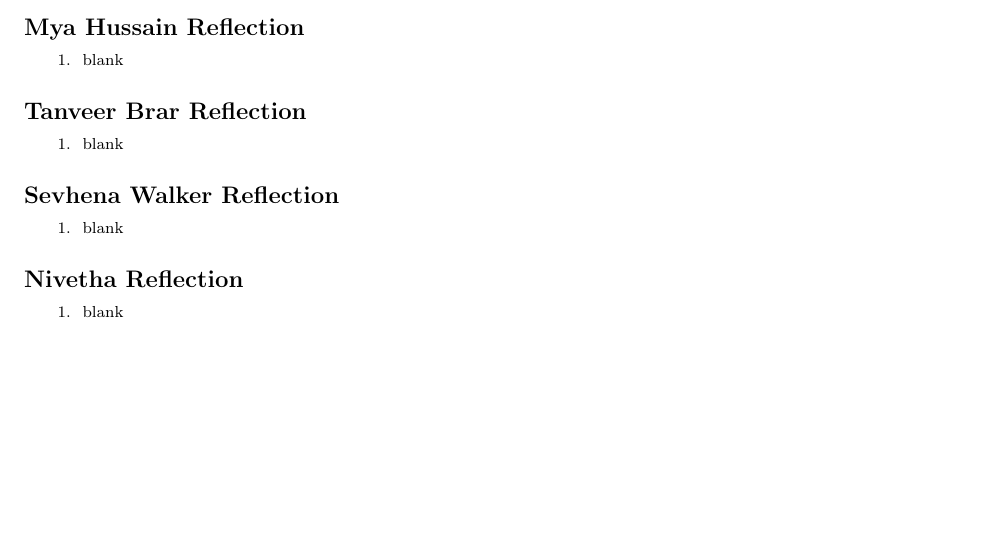
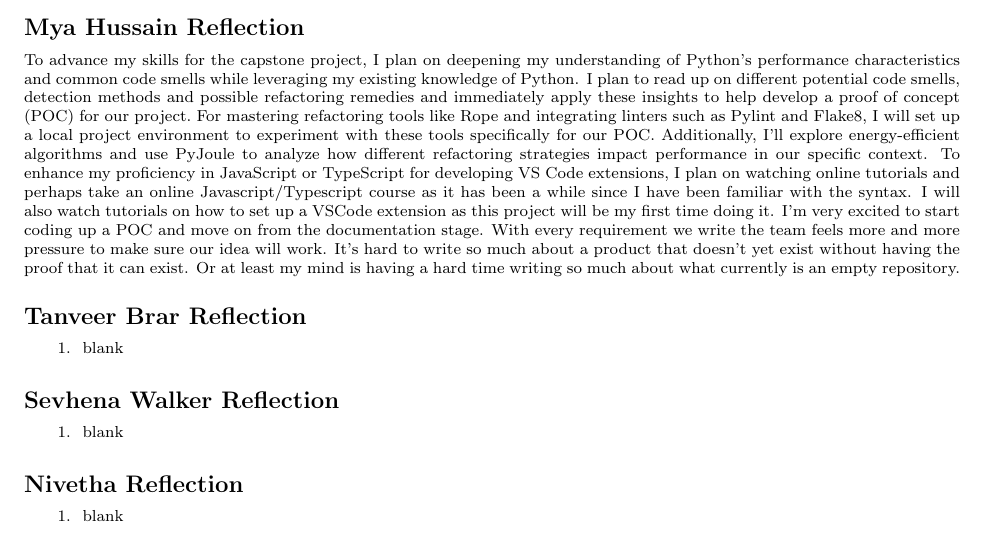
Before and after one commit to ssm-lab/capstone--source-code-optimizer, a LaTeX document (docs/SRS/SRS.tex): part of page 43 of 43, cut so that both start at the same text, the shorter picture padded with empty space. Compiled offline with pdfLaTeX.

Commit message:
docs[SRS] Mya reflection added

```diff
--- a/docs/SRS/SRS.tex
+++ b/docs/SRS/SRS.tex
@@ -1470,9 +1470,7 @@ graduate attribute of Lifelong Learning.  Please answer the following questions:
  \end{enumerate}
 
  \subsubsection*{Mya Hussain Reflection}
-\begin{enumerate}
-    \item blank
- \end{enumerate}
+ To advance my skills for the capstone project, I plan on deepening my understanding of Python’s performance characteristics and common code smells while leveraging my existing knowledge of Python. I plan to read up on different potential code smells, detection methods and possible refactoring remedies and immediately apply these insights to help develop a proof of concept (POC) for our project. For mastering refactoring tools like Rope and integrating linters such as Pylint and Flake8, I will set up a local project environment to experiment with these tools specifically for our POC. Additionally, I’ll explore energy-efficient algorithms and use PyJoule to analyze how different refactoring strategies impact performance in our specific context. To enhance my proficiency in JavaScript or TypeScript for developing VS Code extensions, I plan on watching online tutorials and perhaps take an online Javascript/Typescript course as it has been a while since I have been familiar with the syntax. I will also watch tutorials on how to set up a VSCode extension as this project will be my first time doing it. I'm very excited to start coding up a POC and move on from the documentation stage. With every requirement we write the team feels more and more pressure to make sure our idea will work. It's hard to write so much about a product that doesn't yet exist without having the proof that it can exist. Or at least my mind is having a hard time writing so much about what currently is an empty repository.
 
  \subsubsection*{Tanveer Brar Reflection}
  \begin{enumerate}
```
